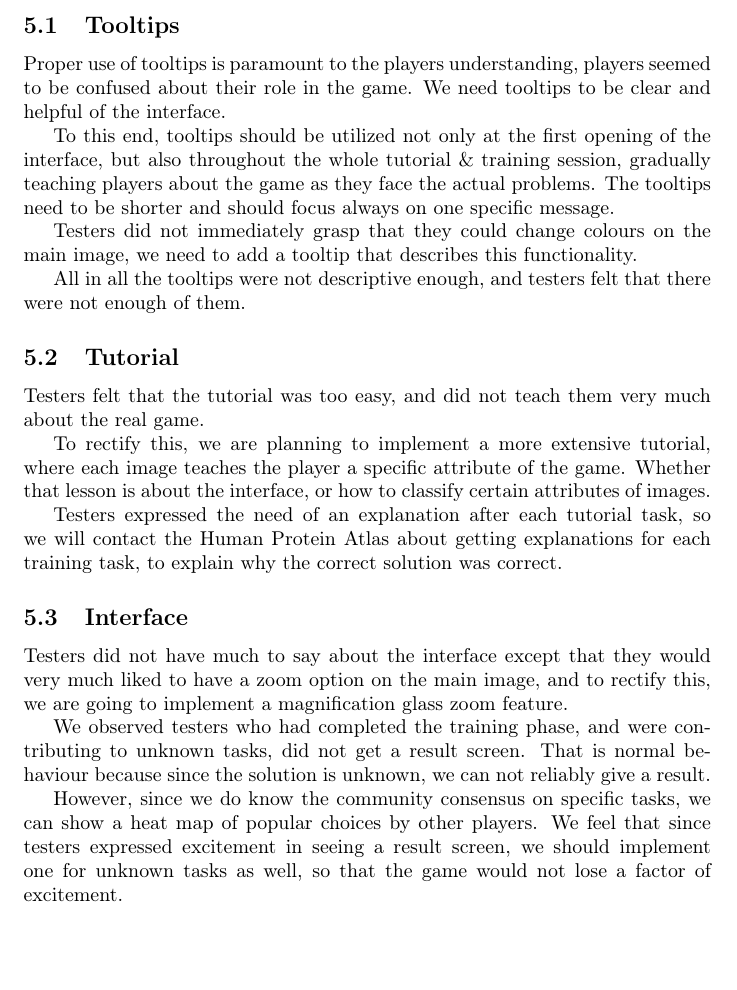
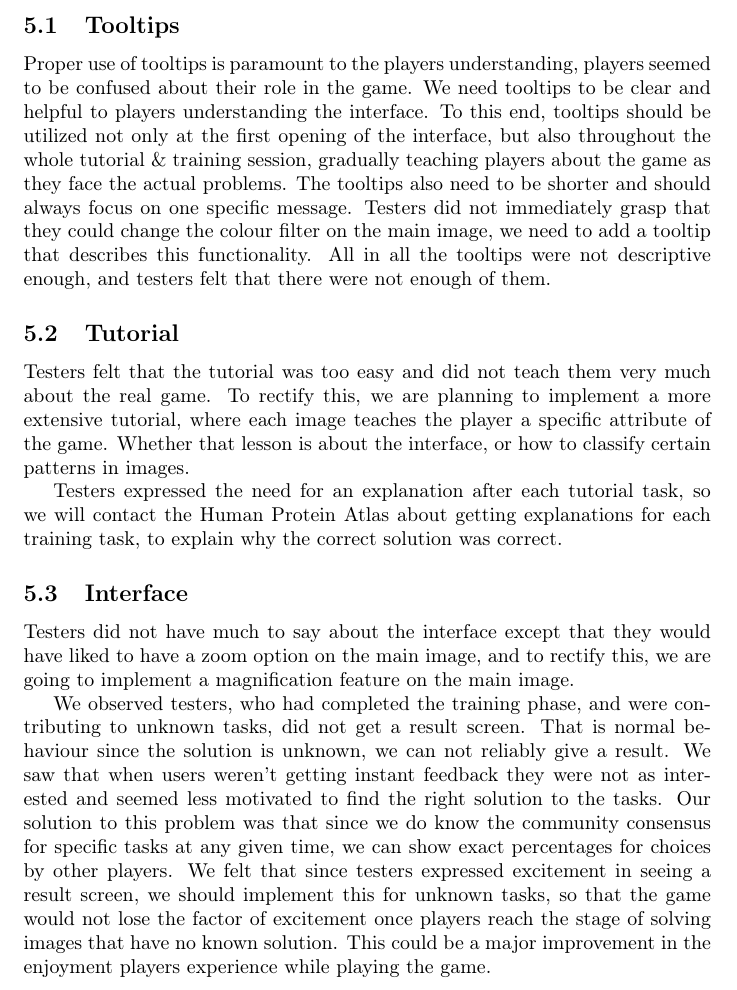
Before and after one commit to johannbjarka/final-project-reports, a LaTeX document (User test report/main.tex, which reads User test report/sections/results.tex): part of page 4 of 5, cut so that both start at the same text, the shorter picture padded with empty space. Compiled offline with pdfLaTeX.

Commit message:
Minor stuff

```diff
--- a/User test report/sections/results.tex
+++ b/User test report/sections/results.tex
@@ -2,27 +2,14 @@
 In this section we analyze the data received, derive from that how Project Discovery could be improved, and what we plan to do about it.
 
 \subsection{Tooltips}
-Proper use of tooltips is paramount to the players understanding, players seemed to be confused about their role in the game. We need tooltips to be clear and helpful of the interface.
-
-To this end, tooltips should be utilized not only at the first opening of the interface, but also throughout the whole tutorial \& training session, gradually teaching players about the game as they face the actual problems.
-The tooltips need to be shorter and should focus always on one specific message.
-
-Testers did not immediately grasp that they could change colours on the main image, we need to add a tooltip that describes this functionality.
-
-All in all the tooltips were not descriptive enough, and testers felt that there were not enough of them.
+Proper use of tooltips is paramount to the players understanding, players seemed to be confused about their role in the game. We need tooltips to be clear and helpful to players understanding the interface. To this end, tooltips should be utilized not only at the first opening of the interface, but also throughout the whole tutorial \& training session, gradually teaching players about the game as they face the actual problems. The tooltips also need to be shorter and should always focus on one specific message. Testers did not immediately grasp that they could change the colour filter on the main image, we need to add a tooltip that describes this functionality. All in all the tooltips were not descriptive enough, and testers felt that there were not enough of them.
 
 \subsection{Tutorial}
-Testers felt that the tutorial was too easy, and did not teach them very much about the real game.
+Testers felt that the tutorial was too easy and did not teach them very much about the real game. To rectify this, we are planning to implement a more extensive tutorial, where each image teaches the player a specific attribute of the game. Whether that lesson is about the interface, or how to classify certain patterns in images.
 
-To rectify this, we are planning to implement a more extensive tutorial, where each image teaches the player a specific attribute of the game. Whether that lesson is about the interface, or how to classify certain attributes of images.
-
-Testers expressed the need of an explanation after each tutorial task, so we will contact the Human Protein Atlas about getting explanations for each training task, to explain why the correct solution was correct.
+Testers expressed the need for an explanation after each tutorial task, so we will contact the Human Protein Atlas about getting explanations for each training task, to explain why the correct solution was correct.
 
 \subsection{Interface}
-Testers did not have much to say about the interface except that they would very much liked to have a zoom option on the main image, and to rectify this, we are going to implement a magnification glass zoom feature.
+Testers did not have much to say about the interface except that they would have liked to have a zoom option on the main image, and to rectify this, we are going to implement a magnification feature on the main image.
 
-
-
-We observed testers who had completed the training phase, and were contributing to unknown tasks, did not get a result screen. That is normal behaviour because since the solution is unknown, we can not reliably give a result.
-
-However, since we do know the community consensus on specific tasks, we can show a heat map of popular choices by other players. We feel that since testers expressed excitement in seeing a result screen, we should implement one for unknown tasks as well, so that the game would not lose a factor of excitement.
+We observed testers, who had completed the training phase, and were contributing to unknown tasks, did not get a result screen. That is normal behaviour since the solution is unknown, we can not reliably give a result. We saw that when users weren't getting instant feedback they were not as interested and seemed less motivated to find the right solution to the tasks. Our solution to this problem was that since we do know the community consensus for specific tasks at any given time, we can show exact percentages for choices by other players. We felt that since testers expressed excitement in seeing a result screen, we should implement this for unknown tasks, so that the game would not lose the factor of excitement once players reach the stage of solving images that have no known solution. This could be a major improvement in the enjoyment players experience while playing the game.
```
Also changed, not shown: User test report/sections/data.tex (+1 -1 lines).
